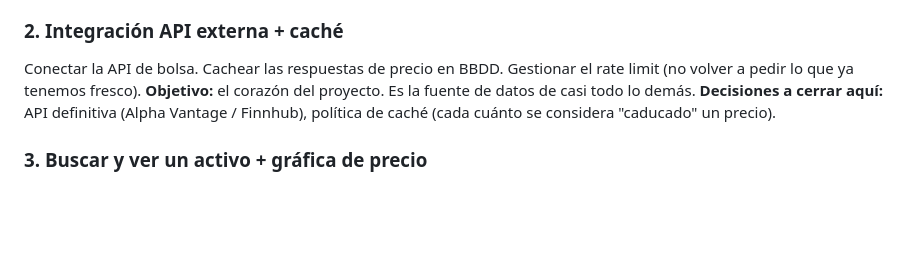
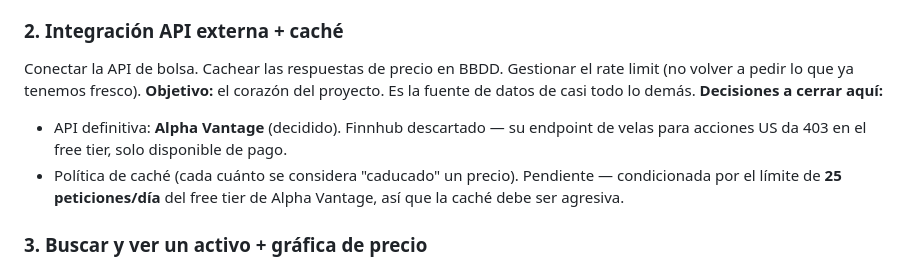
Before and after one commit to MarcosRomaDev/crosslert, a Markdown page: PLAN.md, the part around the change. Rendered like a GitHub page; blank space fills up the shorter version.

Commit message:
docs: Actualizada Milestone 2 con decision final de API

```diff
--- a/PLAN.md
+++ b/PLAN.md
@@ -43,8 +43,12 @@ y conectar Spring Boot a ella como parte de este milestone.
 Conectar la API de bolsa. Cachear las respuestas de precio en BBDD. Gestionar el rate
 limit (no volver a pedir lo que ya tenemos fresco).
 **Objetivo:** el corazón del proyecto. Es la fuente de datos de casi todo lo demás.
-**Decisiones a cerrar aquí:** API definitiva (Alpha Vantage / Finnhub), política de caché
-(cada cuánto se considera "caducado" un precio).
+**Decisiones a cerrar aquí:**
+- API definitiva: **Alpha Vantage** (decidido). Finnhub descartado — su endpoint de velas
+  para acciones US da 403 en el free tier, solo disponible de pago.
+- Política de caché (cada cuánto se considera "caducado" un precio). Pendiente — condicionada
+  por el límite de **25 peticiones/día** del free tier de Alpha Vantage, así que la caché debe
+  ser agresiva.
 
 ### 3. Buscar y ver un activo + gráfica de precio
 Buscar por ticker/nombre, ficha del activo, histórico de precio dibujado con Chart.js.
```
